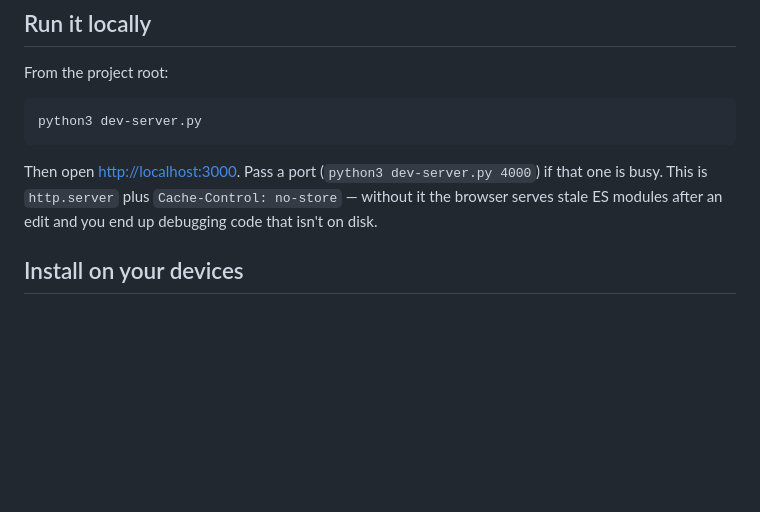
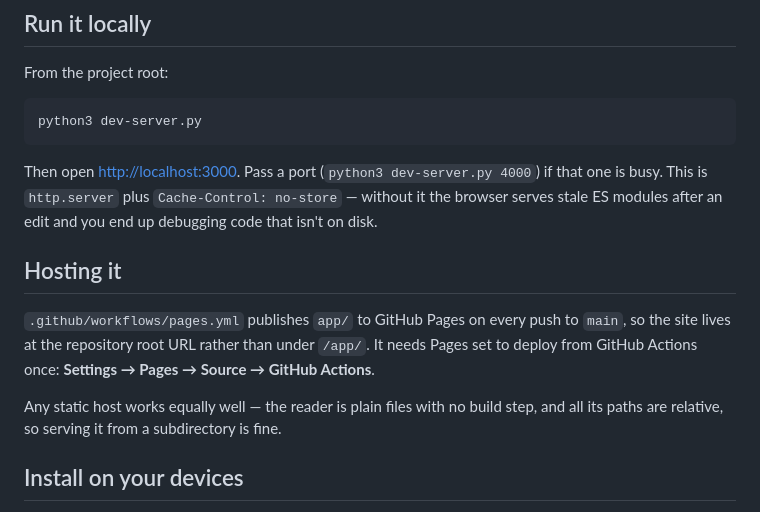
Before and after one commit to n-w-i/rsvp, a Markdown page: README.md, the part around the change. Drawn GitHub-style; blank space fills up the shorter version.

Commit message:
Document the Pages deployment

```diff
--- a/README.md
+++ b/README.md
@@ -20,6 +20,15 @@ python3 dev-server.py
 Then open <http://localhost:3000>. Pass a port (`python3 dev-server.py 4000`) if that one
 is busy. This is `http.server` plus `Cache-Control: no-store` — without it the browser
 serves stale ES modules after an edit and you end up debugging code that isn't on disk.
+
+## Hosting it
+
+`.github/workflows/pages.yml` publishes `app/` to GitHub Pages on every push to `main`,
+so the site lives at the repository root URL rather than under `/app/`. It needs Pages
+set to deploy from GitHub Actions once: **Settings → Pages → Source → GitHub Actions**.
+
+Any static host works equally well — the reader is plain files with no build step, and
+all its paths are relative, so serving it from a subdirectory is fine.
 
 ## Install on your devices
 
```
